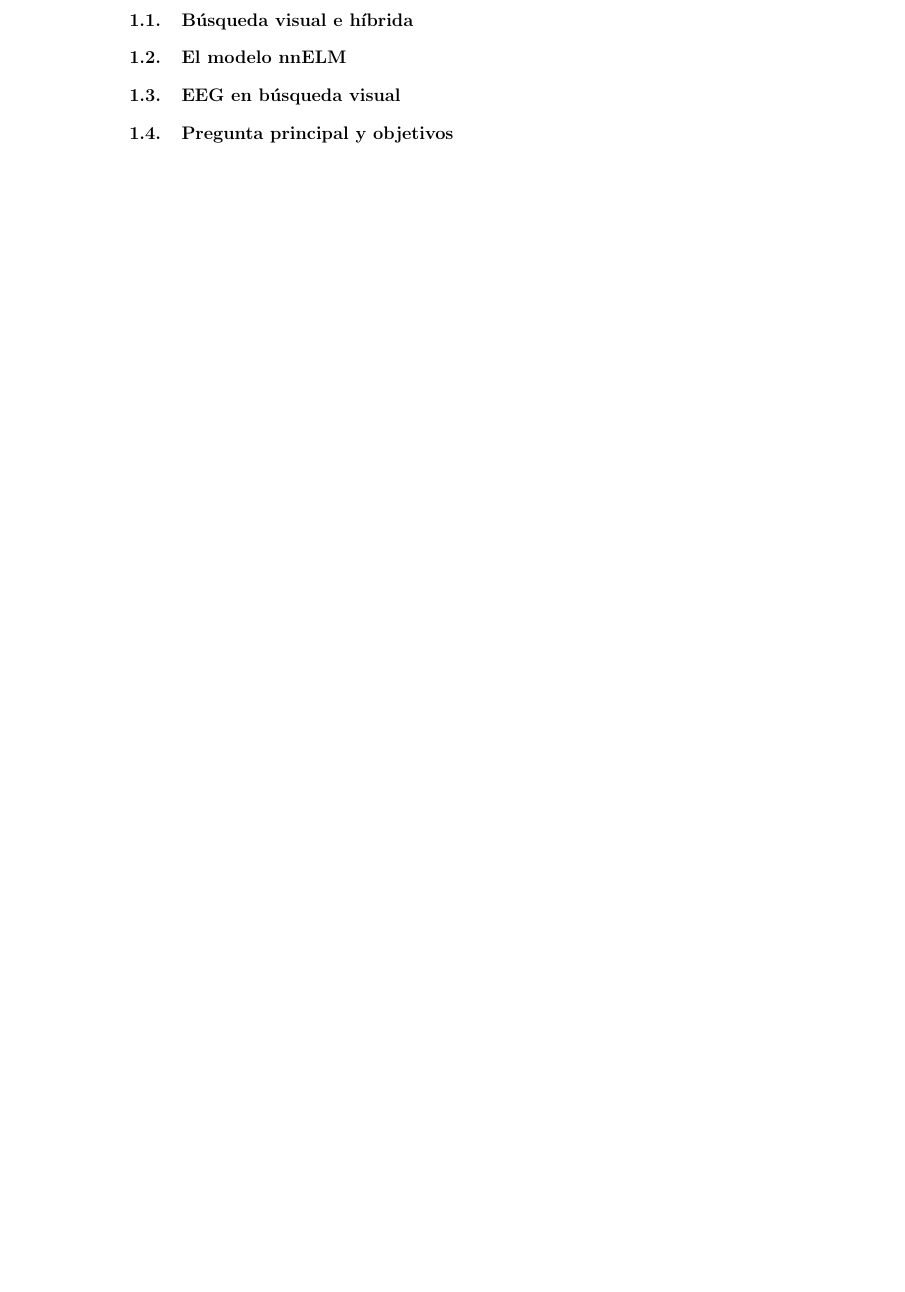
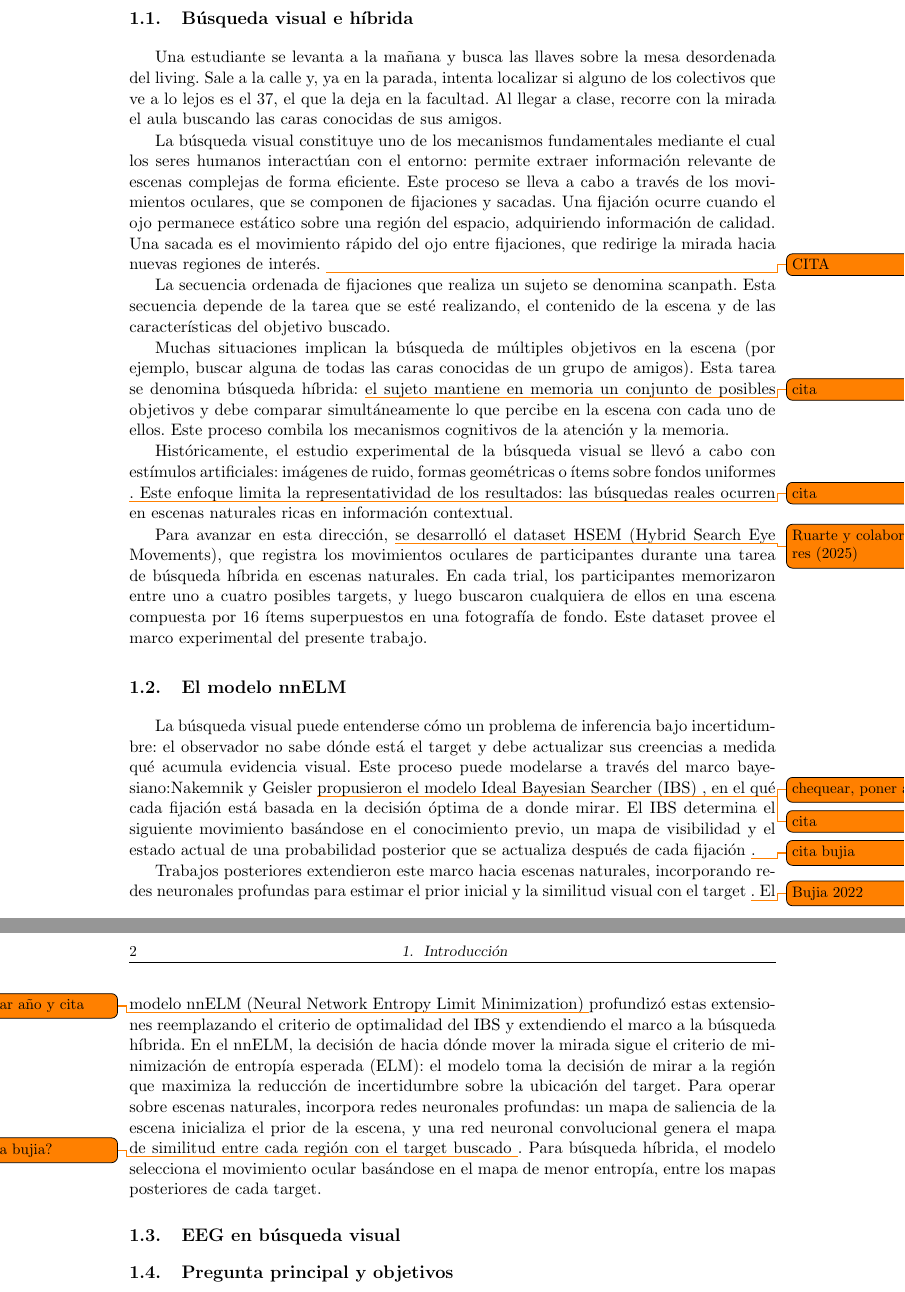
Before and after one commit to malualamo/escritura-tesis, a LaTeX thesis (tesis.tex, which reads chapters/01_introduccion/busqueda_visual.tex, chapters/01_introduccion/modelo_nnelm.tex): part of page 13 of 25 before the commit and two parts of pages 13 and 14 of 25 after it, the two joined at a grey line, cut so that both start at the same text, the shorter picture padded with empty space. Compiled offline with pdfLaTeX.

Commit message:
introduccion

```diff
--- a/chapters/01_introduccion/busqueda_visual.tex
+++ b/chapters/01_introduccion/busqueda_visual.tex
@@ -5,3 +5,23 @@
 % enfoques experimentales clásicos y limitaciones que motivan paradigmas
 % más complejos. Introducir el experimento HSEM como contexto empírico:
 % escenas naturales con 16 ítems, targets presentes en el 50% de los trials.
+
+Una estudiante se levanta a la mañana y busca las llaves sobre la mesa desordenada del living.
+Sale a la calle y, ya en la parada, intenta localizar si alguno de los colectivos que ve a lo lejos es el 37,
+el que la deja en la facultad. Al llegar a clase, recorre con la mirada el aula
+buscando las caras conocidas de sus amigos.
+
+La búsqueda visual constituye uno de los mecanismos fundamentales mediante el cual los seres humanos
+interactúan con el entorno: permite extraer información relevante de escenas complejas de
+forma eficiente. Este proceso se lleva a cabo a través de los movimientos oculares,
+que se componen de fijaciones y sacadas. Una fijación ocurre cuando el ojo permanece estático sobre una región del espacio,
+adquiriendo información de calidad. Una sacada es el movimiento rápido del ojo entre fijaciones, que redirige la mirada hacia nuevas regiones de interés. \todo{CITA}
+
+La secuencia ordenada de fijaciones que realiza un sujeto se denomina scanpath. Esta secuencia depende de la tarea que
+se esté realizando, el contenido de la escena y de las características del objetivo buscado.
+
+Muchas situaciones implican la búsqueda de múltiples objetivos en la escena (por ejemplo, buscar alguna de todas las caras conocidas de un grupo de amigos). Esta tarea se denomina búsqueda híbrida: \todo{cita} el sujeto mantiene en memoria un conjunto de posibles objetivos y debe comparar simultáneamente lo que percibe en la escena con cada uno de ellos. Este proceso combila los mecanismos cognitivos de la atención y la memoria.
+
+Históricamente, el estudio experimental de la búsqueda visual se llevó a cabo con estímulos artificiales: imágenes de ruido, formas geométricas o ítems sobre fondos uniformes \todo{cita}. Este enfoque limita la representatividad de los resultados: las búsquedas reales ocurren en escenas naturales ricas en información contextual.
+
+Para avanzar en esta dirección, \todo{Ruarte y colaboradores (2025)} se desarrolló el dataset HSEM (Hybrid Search Eye Movements), que registra los movimientos oculares de participantes durante una tarea de búsqueda híbrida en escenas naturales. En cada trial, los participantes memorizaron entre uno a cuatro posibles targets, y luego buscaron cualquiera de ellos en una escena compuesta por 16 ítems superpuestos en una fotografía de fondo. Este dataset provee el marco experimental del presente trabajo.
--- a/chapters/01_introduccion/modelo_nnelm.tex
+++ b/chapters/01_introduccion/modelo_nnelm.tex
@@ -5,3 +5,9 @@
 % Presentar el nnELM en detalle: componentes principales, actualización
 % fijación-por-fijación del posterior bayesiano como mecanismo central,
 % y el criterio de decisión basado en minimización de entropía (ELM).
+
+La búsqueda visual puede entenderse cómo un problema de inferencia bajo incertidumbre:
+el observador no sabe dónde está el target y debe actualizar sus creencias a medida qué
+acumula evidencia visual. Este proceso puede modelarse a través del marco bayesiano:Nakemnik y Geisler \todo{chequear, poner año} propusieron el modelo Ideal Bayesian Searcher (IBS) \todo{cita}, en el qué cada fijación está basada en la decisión óptima de a donde mirar. El IBS determina el siguiente movimiento basándose en el conocimiento previo, un mapa de visibilidad y el estado actual de una probabilidad posterior que se actualiza después de cada fijación \todo{cita bujia}.
+
+Trabajos posteriores extendieron este marco hacia escenas naturales, incorporando redes neuronales profundas para estimar el prior inicial y la similitud visual con el target \todo{Bujia 2022}. El modelo nnELM (Neural Network Entropy Limit Minimization) \todo{agregar año y cita} profundizó estas extensiones reemplazando el criterio de optimalidad del IBS y extendiendo el marco a la búsqueda híbrida. En el nnELM, la decisión de hacia dónde mover la mirada sigue el criterio de minimización de entropía esperada (ELM): el modelo toma la decisión de mirar a la región que maximiza la reducción de incertidumbre sobre la ubicación del target. Para operar sobre escenas naturales, incorpora redes neuronales profundas: un mapa de saliencia de la escena inicializa el prior de la escena, y una red neuronal convolucional genera el mapa de similitud entre cada región con el target buscado \todo{citar a bujia?}. Para búsqueda híbrida, el modelo selecciona el movimiento ocular basándose en el mapa de menor entropía, entre los mapas posteriores de cada target.
--- a/tesis.tex
+++ b/tesis.tex
@@ -6,6 +6,9 @@
 \usepackage[utf8]{inputenc}
 \usepackage[spanish]{babel}
 \usepackage[left=3cm,right=3cm,bottom=3.5cm,top=3.5cm]{geometry}
+\usepackage[colorinlistoftodos, textsize=small]{todonotes}
+% Para deshabilitar todas las notas al entregar la tesis final, reemplazar por:
+% \usepackage[disable]{todonotes}
 
 \begin{document}
 
```
Also changed, not shown: chapters/tesis.pdf (added), tesis.pdf, 4 other files.
